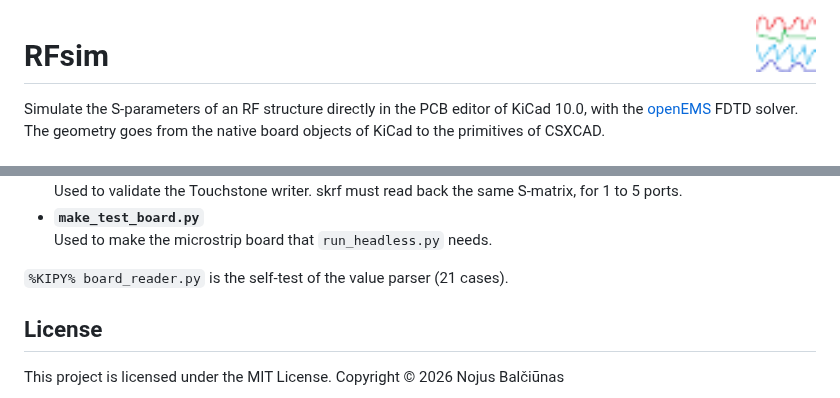
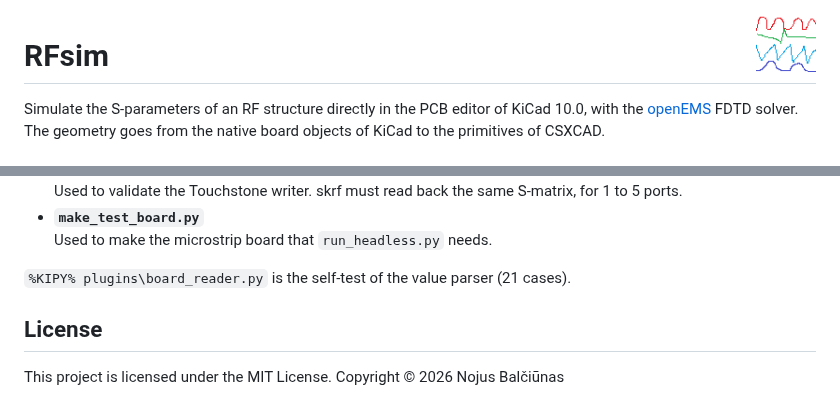
Before and after one commit to NBalciunas/kicad-rfsim, a Markdown page: README.md, 2 parts joined by grey strips. Rendered like a GitHub page.

```diff
--- a/README.md
+++ b/README.md
@@ -1,4 +1,4 @@
-<img align="right" width="60px" src="assets/icon.png">
+<img align="right" width="60px" src="resources/icon.png">
 
 # RFsim
 
@@ -123,7 +123,7 @@ Used to validate the Touchstone writer. skrf must read back the same S-matrix, f
 * **`make_test_board.py`**
 Used to make the microstrip board that `run_headless.py` needs.
 
-`%KIPY% board_reader.py` is the self-test of the value parser (21 cases).
+`%KIPY% plugins\board_reader.py` is the self-test of the value parser (21 cases).
 
 ## License
 
```
Also changed, not shown: NOTES.md (+9 -7 lines), plugins/assets/icon.png (renamed from assets/icon.png), 18 other files.
